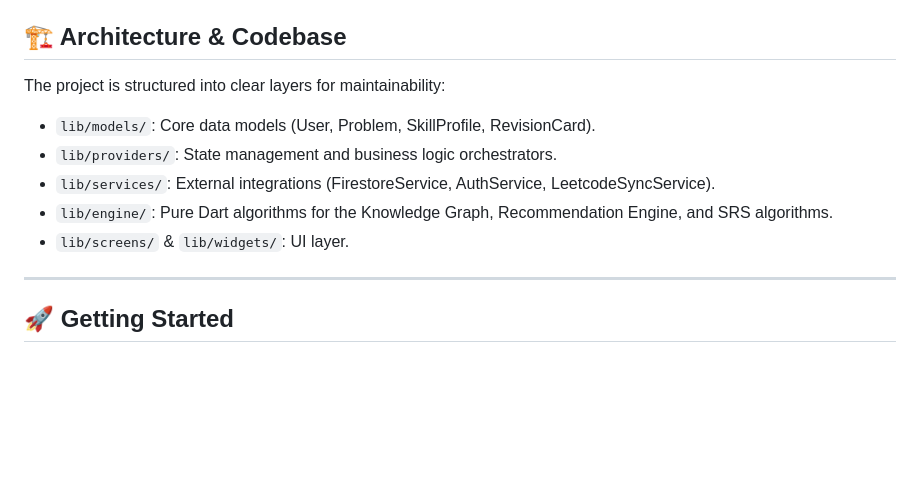
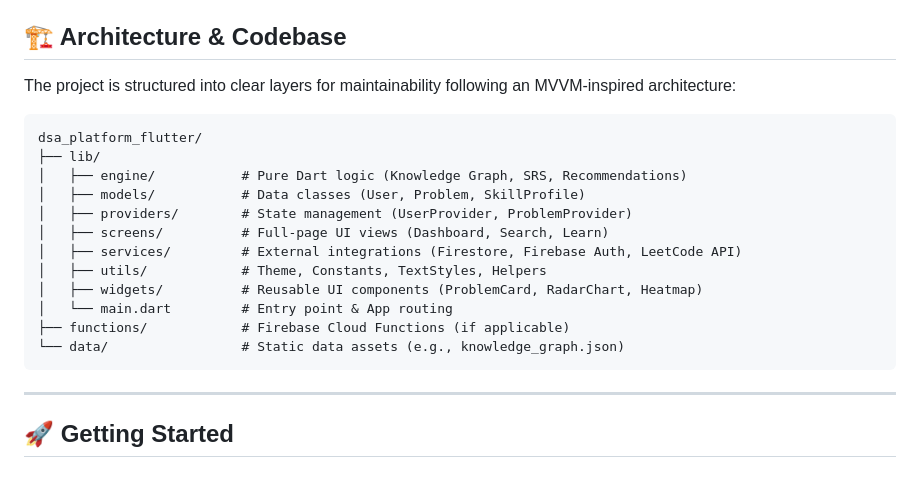
Before and after one commit to taksh1507/AlgoForge, a Markdown page: README.md, the part around one of its changes. Rendered like a GitHub page; blank space fills up the shorter version.

Commit message:
Update README with visual directory tree and APK badge

````diff
--- a/README.md
+++ b/README.md
@@ -39,11 +43,21 @@ AlgoForge is designed to cover the entire spectrum of competitive programming an
 ## 🏗 Architecture & Codebase
 
-The project is structured into clear layers for maintainability:
-* `lib/models/`: Core data models (User, Problem, SkillProfile, RevisionCard).
-* `lib/providers/`: State management and business logic orchestrators.
-* `lib/services/`: External integrations (FirestoreService, AuthService, LeetcodeSyncService).
-* `lib/engine/`: Pure Dart algorithms for the Knowledge Graph, Recommendation Engine, and SRS algorithms.
-* `lib/screens/` & `lib/widgets/`: UI layer.
+The project is structured into clear layers for maintainability following an MVVM-inspired architecture:
+
+```text
+dsa_platform_flutter/
+├── lib/
+│   ├── engine/           # Pure Dart logic (Knowledge Graph, SRS, Recommendations)
+│   ├── models/           # Data classes (User, Problem, SkillProfile)
+│   ├── providers/        # State management (UserProvider, ProblemProvider)
+│   ├── screens/          # Full-page UI views (Dashboard, Search, Learn)
+│   ├── services/         # External integrations (Firestore, Firebase Auth, LeetCode API)
+│   ├── utils/            # Theme, Constants, TextStyles, Helpers
+│   ├── widgets/          # Reusable UI components (ProblemCard, RadarChart, Heatmap)
+│   └── main.dart         # Entry point & App routing
+├── functions/            # Firebase Cloud Functions (if applicable)
+└── data/                 # Static data assets (e.g., knowledge_graph.json)
+```
 
 ---
 
````
Also changed, not shown: other parts of README.md (+4 -0 lines).
